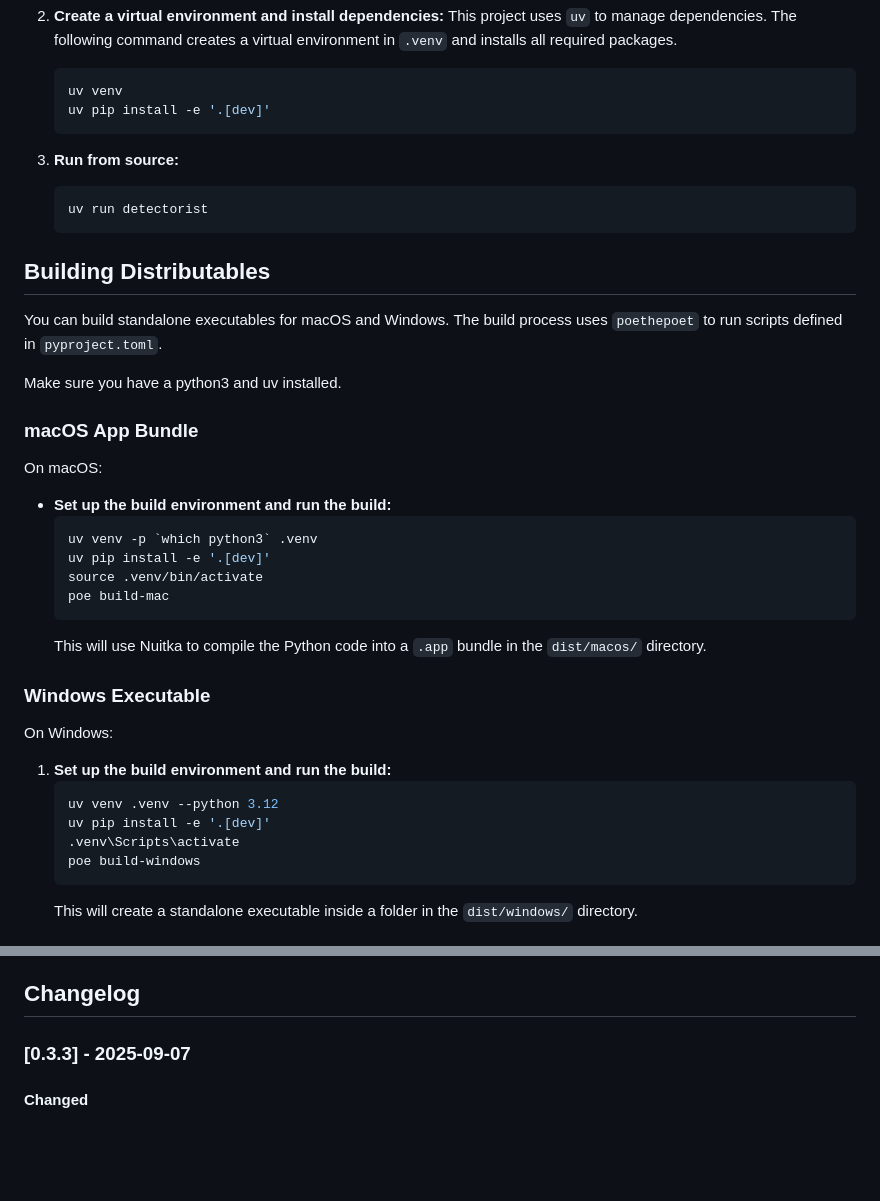
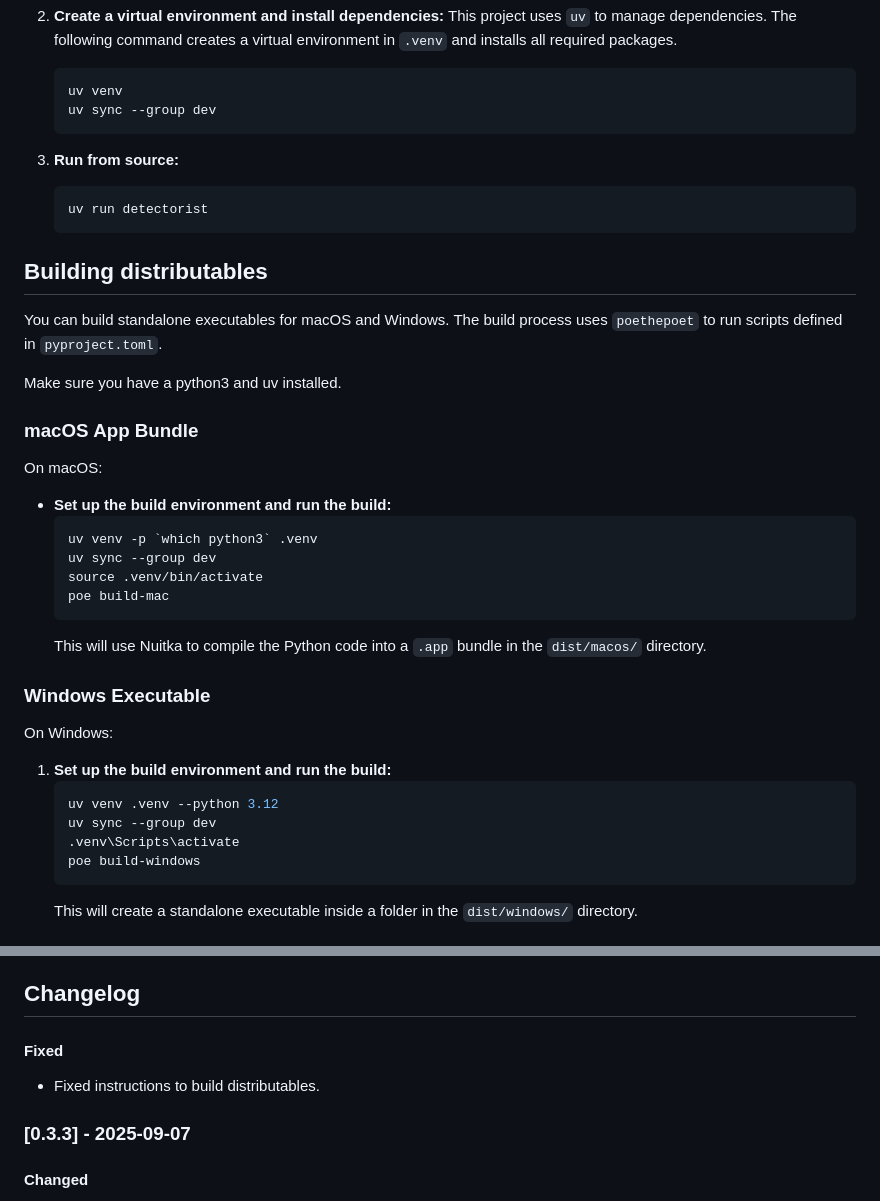
Before and after one commit to kenwer/detectorist, a Markdown page: README.md, 2 parts joined by grey strips. Drawn GitHub-style; blank space fills up the shorter version.

Commit message:
Use `uv sync` instead of `pip install`

````diff
--- a/README.md
+++ b/README.md
@@ -65,7 +65,7 @@ To run the application from source code, I recommend to use `Python 3.12+` and `
 
     ```shell
     uv venv
-    uv pip install -e '.[dev]'
+    uv sync --group dev
     ```
 
 3. **Run from source:**
@@ -74,7 +74,7 @@ To run the application from source code, I recommend to use `Python 3.12+` and `
     ```
 
 
-## Building Distributables
+## Building distributables
 
 You can build standalone executables for macOS and Windows. The build process uses `poethepoet` to run scripts defined in `pyproject.toml`.
 
@@ -86,7 +86,7 @@ On macOS:
 *   **Set up the build environment and run the build:**
     ```shell
     uv venv -p `which python3` .venv
-    uv pip install -e '.[dev]'
+    uv sync --group dev
     source .venv/bin/activate
     poe build-mac
     ```
@@ -98,7 +98,7 @@ On Windows:
 1.  **Set up the build environment and run the build:**
     ```shell
     uv venv .venv --python 3.12
-    uv pip install -e '.[dev]'
+    uv sync --group dev
     .venv\Scripts\activate
     poe build-windows
     ```
@@ -115,6 +115,9 @@ On Windows:
 
 
 ## Changelog
+
+#### Fixed
+- Fixed instructions to build distributables.
 
 ### [0.3.3] - 2025-09-07
 
````
